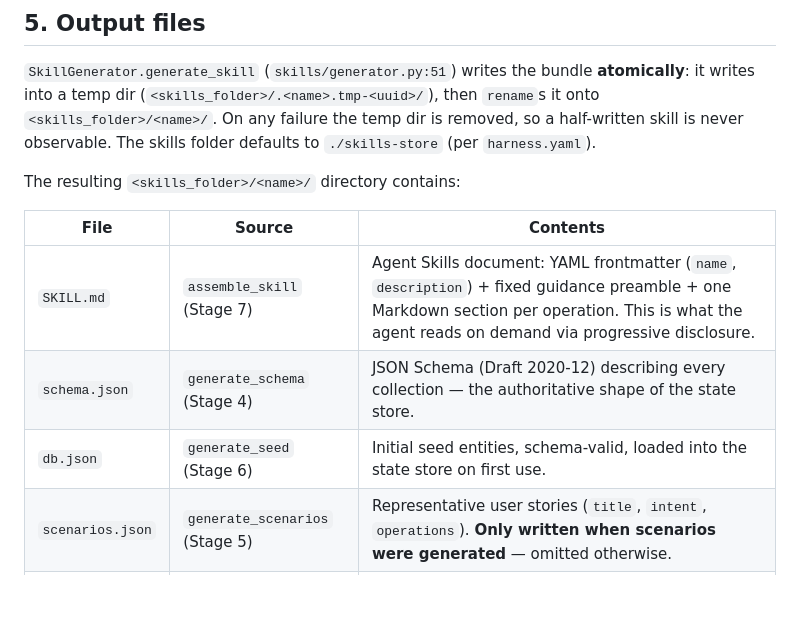
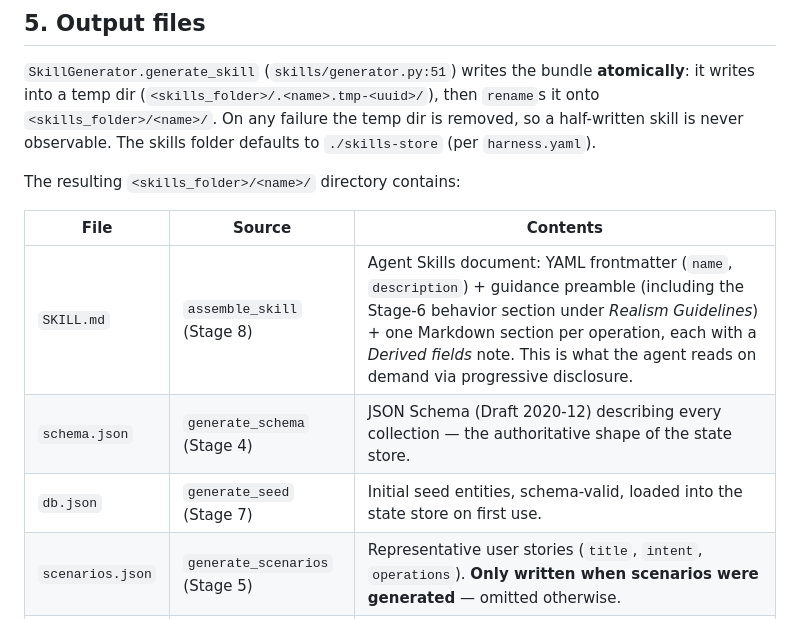
Before and after one commit to skillberry-ai/simulation-harness, a Markdown page: docs/simulation-generation.md, the part around one of its changes. Rendered like a GitHub page; blank space fills up the shorter version.

```diff
--- a/docs/simulation-generation.md
+++ b/docs/simulation-generation.md
@@ -227,9 +255,9 @@ The resulting `<skills_folder>/<name>/` directory contains:
 
 | File | Source | Contents |
 |---|---|---|
-| `SKILL.md` | `assemble_skill` (Stage 7) | Agent Skills document: YAML frontmatter (`name`, `description`) + fixed guidance preamble + one Markdown section per operation. This is what the agent reads on demand via progressive disclosure. |
+| `SKILL.md` | `assemble_skill` (Stage 8) | Agent Skills document: YAML frontmatter (`name`, `description`) + guidance preamble (including the Stage-6 behavior section under *Realism Guidelines*) + one Markdown section per operation, each with a *Derived fields* note. This is what the agent reads on demand via progressive disclosure. |
 | `schema.json` | `generate_schema` (Stage 4) | JSON Schema (Draft 2020-12) describing every collection — the authoritative shape of the state store. |
-| `db.json` | `generate_seed` (Stage 6) | Initial seed entities, schema-valid, loaded into the state store on first use. |
+| `db.json` | `generate_seed` (Stage 7) | Initial seed entities, schema-valid, loaded into the state store on first use. |
 | `scenarios.json` | `generate_scenarios` (Stage 5) | Representative user stories (`title`, `intent`, `operations`). **Only written when scenarios were generated** — omitted otherwise. |
 | `api.json` | input spec (`generator.py:103`) | Verbatim copy of the input OpenAPI spec, kept for reference, reuse checks, and so `POST /api/v1/simulation/start` can reconstruct the spec at run time without a fresh submission. |
 
```
Also changed, not shown: other parts of docs/simulation-generation.md (+60 -30 lines).
